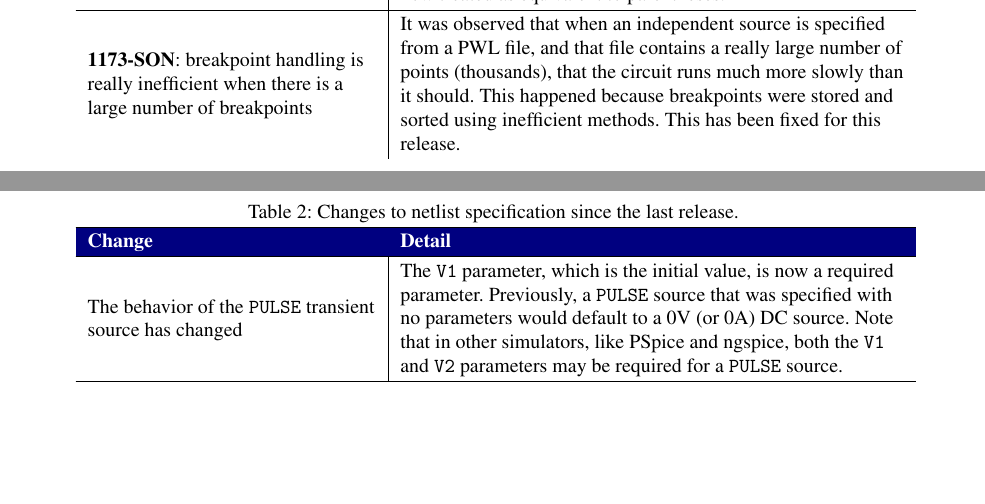
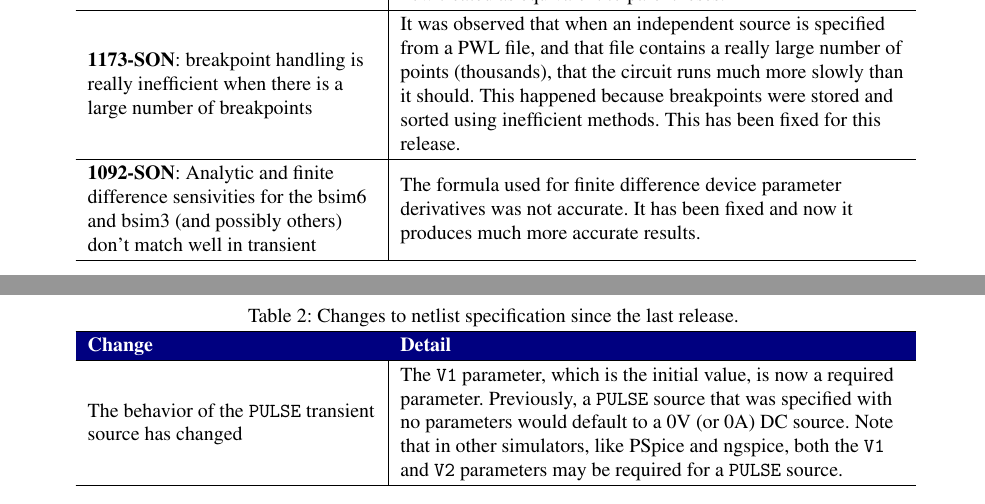
Before and after one commit to Xyce/Xyce, a LaTeX document (doc/Release_Notes/Release_Notes_6.11/Release_Notes_6.11.tex, which reads doc/Release_Notes/Release_Notes_6.11/fixedDefectsTbl.tex): two parts of pages 6 and 7 of 16, joined at a grey line, cut so that both start at the same text, the shorter picture padded with empty space. Compiled offline with pdfLaTeX.

Commit message:
Added bug 1092 son

```diff
--- a/doc/Release_Notes/Release_Notes_6.11/fixedDefectsTbl.tex
+++ b/doc/Release_Notes/Release_Notes_6.11/fixedDefectsTbl.tex
@@ -167,7 +167,10 @@ and N() operators.  It is now also supported for the I() operator. \\ \hline
   as equivalent to parentheses.  \\ \hline
 
 
-\textbf{1173-SON}: breakpoint handling is really inefficient when there is a large number of breakpoints &  It was observed that when an independent source is specified from a PWL file, and that file contains a really large number of points (thousands), that the circuit runs much more slowly than it should.  This happened because breakpoints were stored and sorted using inefficient methods.  This has been fixed for this release.
+\textbf{1173-SON}: breakpoint handling is really inefficient when there is a large number of breakpoints &  It was observed that when an independent source is specified from a PWL file, and that file contains a really large number of points (thousands), that the circuit runs much more slowly than it should.  This happened because breakpoints were stored and sorted using inefficient methods.  This has been fixed for this release.  \\ \hline
+
+\textbf{1092-SON}: Analytic and finite difference sensivities for the bsim6 and bsim3 (and possibly others) don't match well in transient &   The formula used for finite difference device parameter derivatives was not accurate.  It has been fixed and now it produces much more accurate results.
+\\ \hline
 
 \end{longtable}
 }
```
